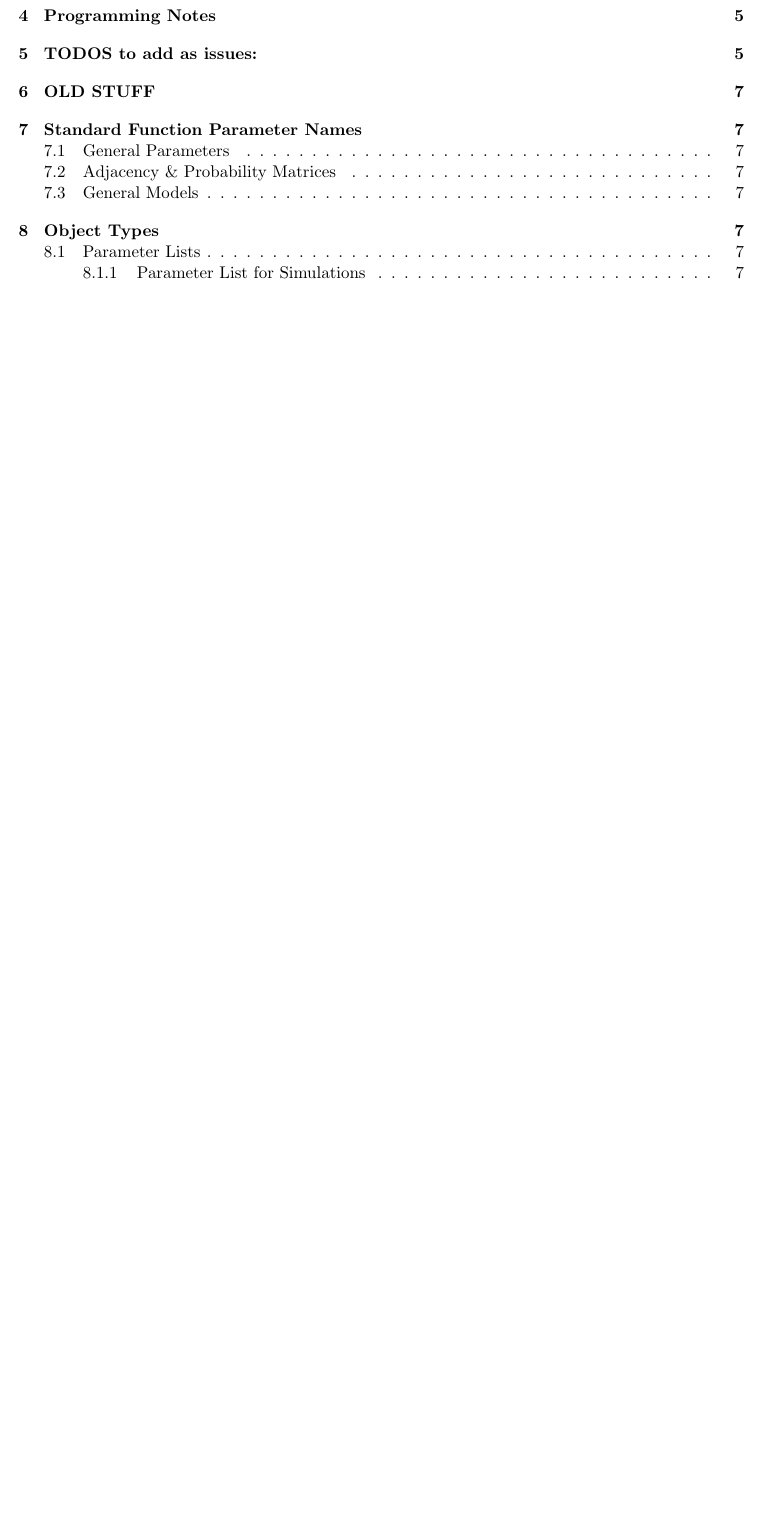
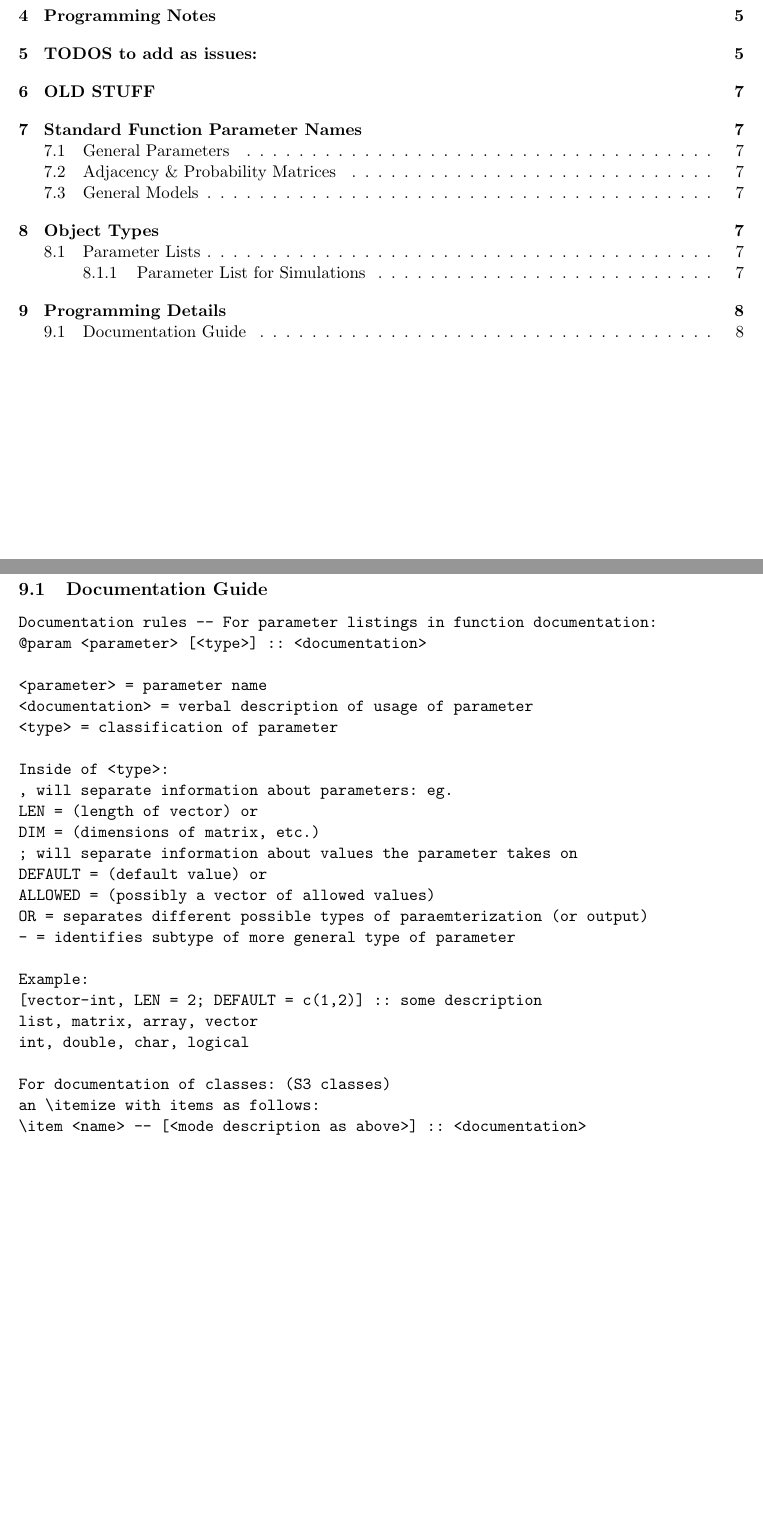
Before and after one commit to enginuity/netcompLib, a LaTeX document (documentation/style_guide.tex): part of page 1 of 7 before the commit and two parts of pages 1 and 8 of 8 after it, the two joined at a grey line, cut so that both start at the same text, the shorter picture padded with empty space. Compiled offline with pdfLaTeX.

Commit message:
move documentation on documentation style into latex file

```diff
--- a/documentation/style_guide.tex
+++ b/documentation/style_guide.tex
@@ -287,5 +287,39 @@ The following will be a description of different types of objects needed for dif
 
 \end{itemize}
 
+\pagebreak
+\section{Programming Details}
+\subsection{Documentation Guide}
+\begin{verbatim}
+Documentation rules -- For parameter listings in function documentation:
+@param <parameter> [<type>] :: <documentation>
+
+<parameter> = parameter name
+<documentation> = verbal description of usage of parameter
+<type> = classification of parameter
+
+Inside of <type>:
+, will separate information about parameters: eg.
+LEN = (length of vector) or
+DIM = (dimensions of matrix, etc.)
+; will separate information about values the parameter takes on
+DEFAULT = (default value) or
+ALLOWED = (possibly a vector of allowed values)
+OR = separates different possible types of paraemterization (or output)
+- = identifies subtype of more general type of parameter
+
+Example:
+[vector-int, LEN = 2; DEFAULT = c(1,2)] :: some description
+list, matrix, array, vector
+int, double, char, logical
+
+For documentation of classes: (S3 classes)
+an \itemize with items as follows:
+\item <name> -- [<mode description as above>] :: <documentation>
+
+\end{verbatim}
+
+
+
 
 \end{document}
```
Also changed, not shown: 1 other file.
